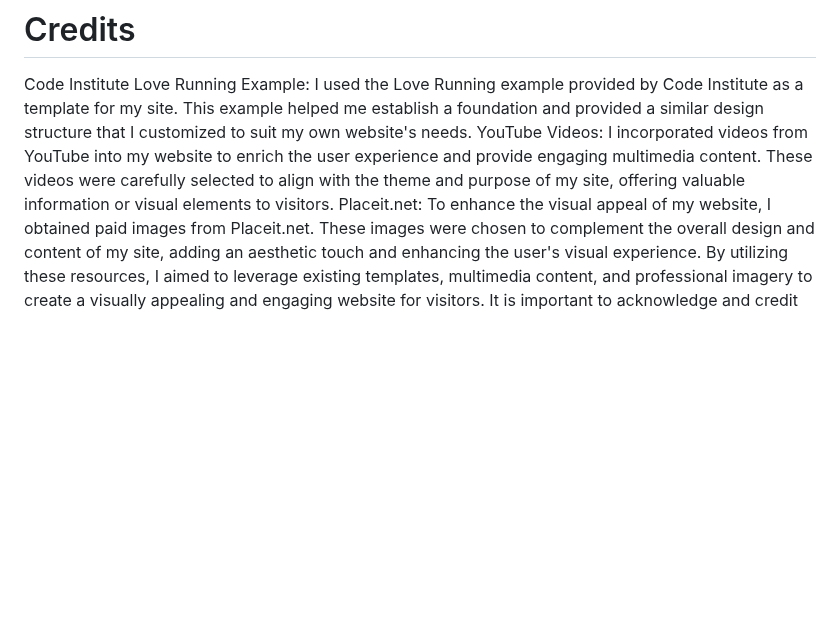
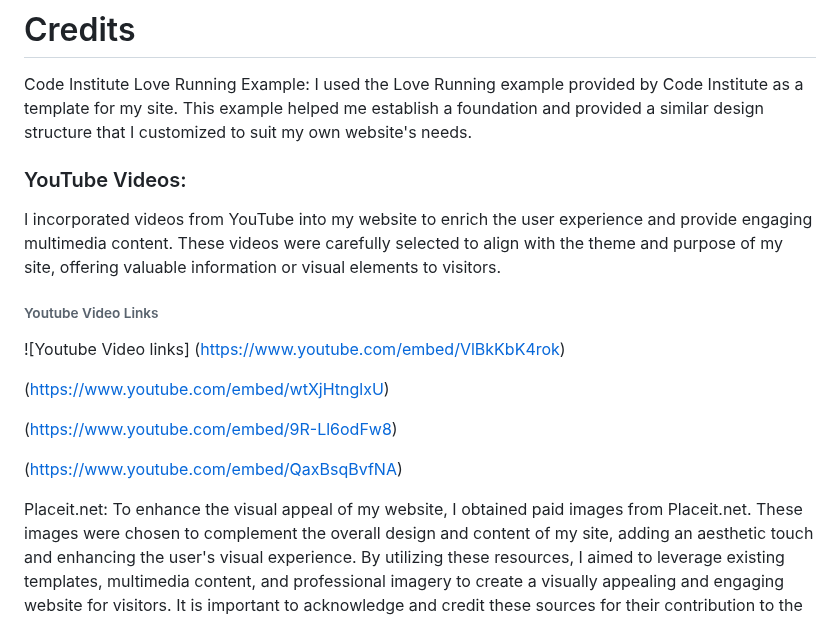
Before and after one commit to webzz99/Life-Hacks, a Markdown page: README.md, the part around the change. GitHub-like rendering; blank space fills up the shorter version.

```diff
--- a/README.md
+++ b/README.md
@@ -130,6 +130,20 @@ Confirmation in ribbon that site is Live:
 # Credits
 
 Code Institute Love Running Example: I used the Love Running example provided by Code Institute as a template for my site. This example helped me establish a foundation and provided a similar design structure that I customized to suit my own website's needs.
-YouTube Videos: I incorporated videos from YouTube into my website to enrich the user experience and provide engaging multimedia content. These videos were carefully selected to align with the theme and purpose of my site, offering valuable information or visual elements to visitors.
+
+### YouTube Videos:
+I incorporated videos from YouTube into my website to enrich the user experience and provide engaging multimedia content. These videos were carefully selected to align with the theme and purpose of my site, offering valuable information or visual elements to visitors.
+
+###### Youtube Video Links
+
+![Youtube Video links]
+(https://www.youtube.com/embed/VlBkKbK4rok)
+
+(https://www.youtube.com/embed/wtXjHtnglxU)
+
+(https://www.youtube.com/embed/9R-Ll6odFw8)
+
+(https://www.youtube.com/embed/QaxBsqBvfNA)
+
 Placeit.net: To enhance the visual appeal of my website, I obtained paid images from Placeit.net. These images were chosen to complement the overall design and content of my site, adding an aesthetic touch and enhancing the user's visual experience.
 By utilizing these resources, I aimed to leverage existing templates, multimedia content, and professional imagery to create a visually appealing and engaging website for visitors. It is important to acknowledge and credit these sources for their contribution to the overall design and content of my site.
```
